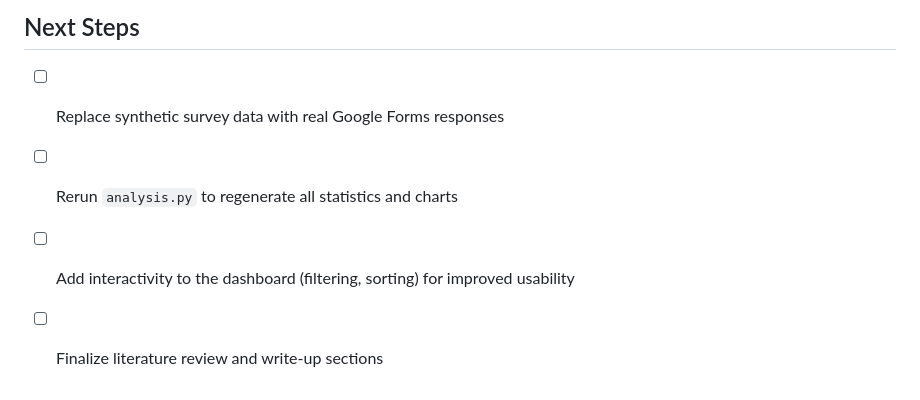
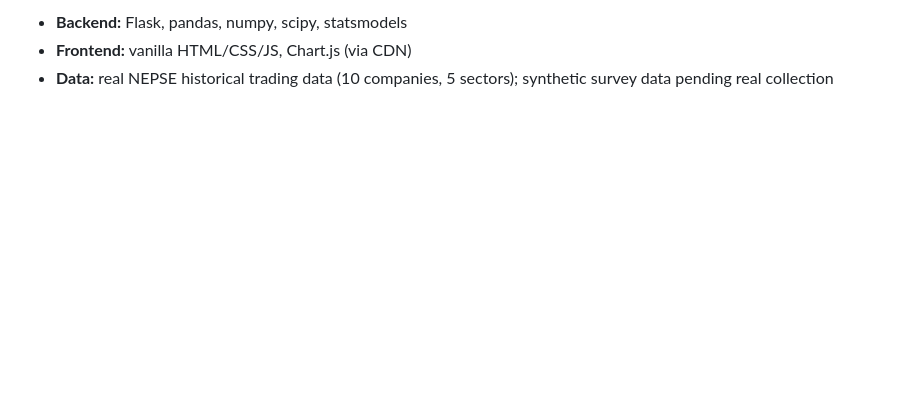
Before and after one commit to shreesha0522/share-market, a Markdown page: README.md, the part around one of its changes. Drawn GitHub-style; blank space fills up the shorter version.

```diff
--- a/README.md
+++ b/README.md
@@ -83,7 +84,5 @@ retained in the dataset or dashboard.
 
-## Next Steps
-
-- [ ] Replace synthetic survey data with real Google Forms responses
-- [ ] Rerun `analysis.py` to regenerate all statistics and charts
-- [ ] Add interactivity to the dashboard (filtering, sorting) for improved usability
-- [ ] Finalize literature review and write-up sections
+- **Backend:** Flask, pandas, numpy, scipy, statsmodels
+- **Frontend:** vanilla HTML/CSS/JS, Chart.js (via CDN)
+- **Data:** real NEPSE historical trading data (10 companies, 5 sectors);
+  synthetic survey data pending real collection
```
Also changed, not shown: other parts of README.md (+63 -62 lines).
